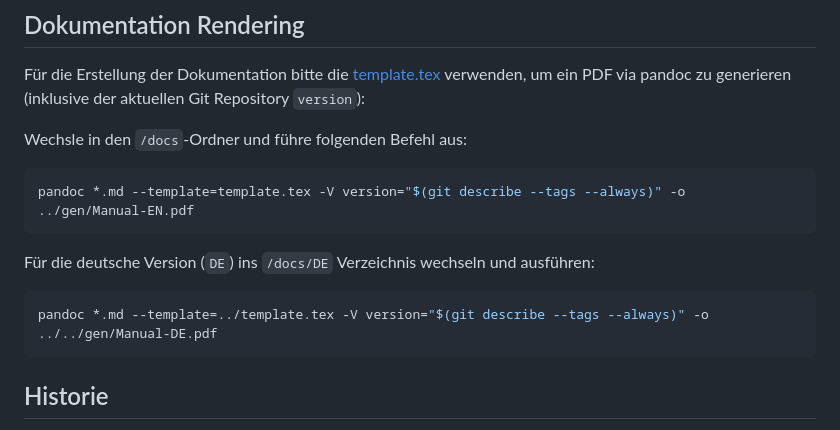
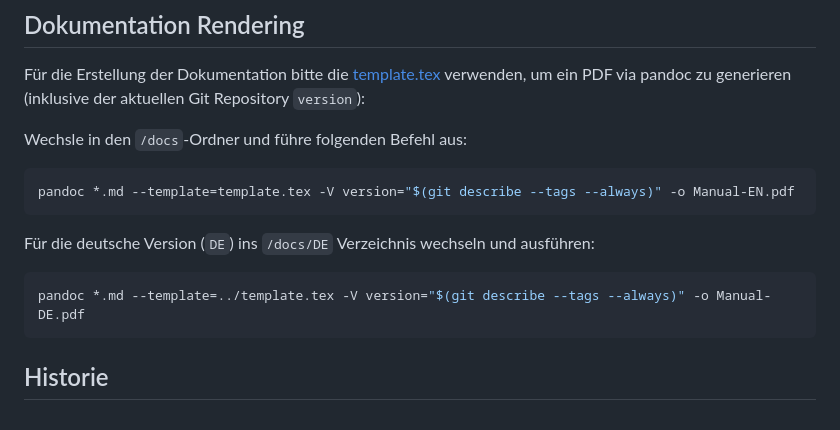
Before and after one commit to opencultureagency/Repair-Kit, a Markdown page: README_DE.md, the part around the change. GitHub-like rendering.

Commit message:
fix: simple pandoc export of pdf manuals locally

````diff
--- a/README_DE.md
+++ b/README_DE.md
@@ -78,13 +78,13 @@ Für die Erstellung der Dokumentation bitte die [template.tex](/docs/template.te
 Wechsle in den `/docs`-Ordner und führe folgenden Befehl aus:
 
 ```bash
-pandoc *.md --template=template.tex -V version="$(git describe --tags --always)" -o ../gen/Manual-EN.pdf
+pandoc *.md --template=template.tex -V version="$(git describe --tags --always)" -o Manual-EN.pdf
 ```
 
 Für die deutsche Version (`DE`) ins `/docs/DE` Verzeichnis wechseln und ausführen:
 
 ```bash
-pandoc *.md --template=../template.tex -V version="$(git describe --tags --always)" -o ../../gen/Manual-DE.pdf
+pandoc *.md --template=../template.tex -V version="$(git describe --tags --always)" -o Manual-DE.pdf
 ```
 
 ## Historie
````
